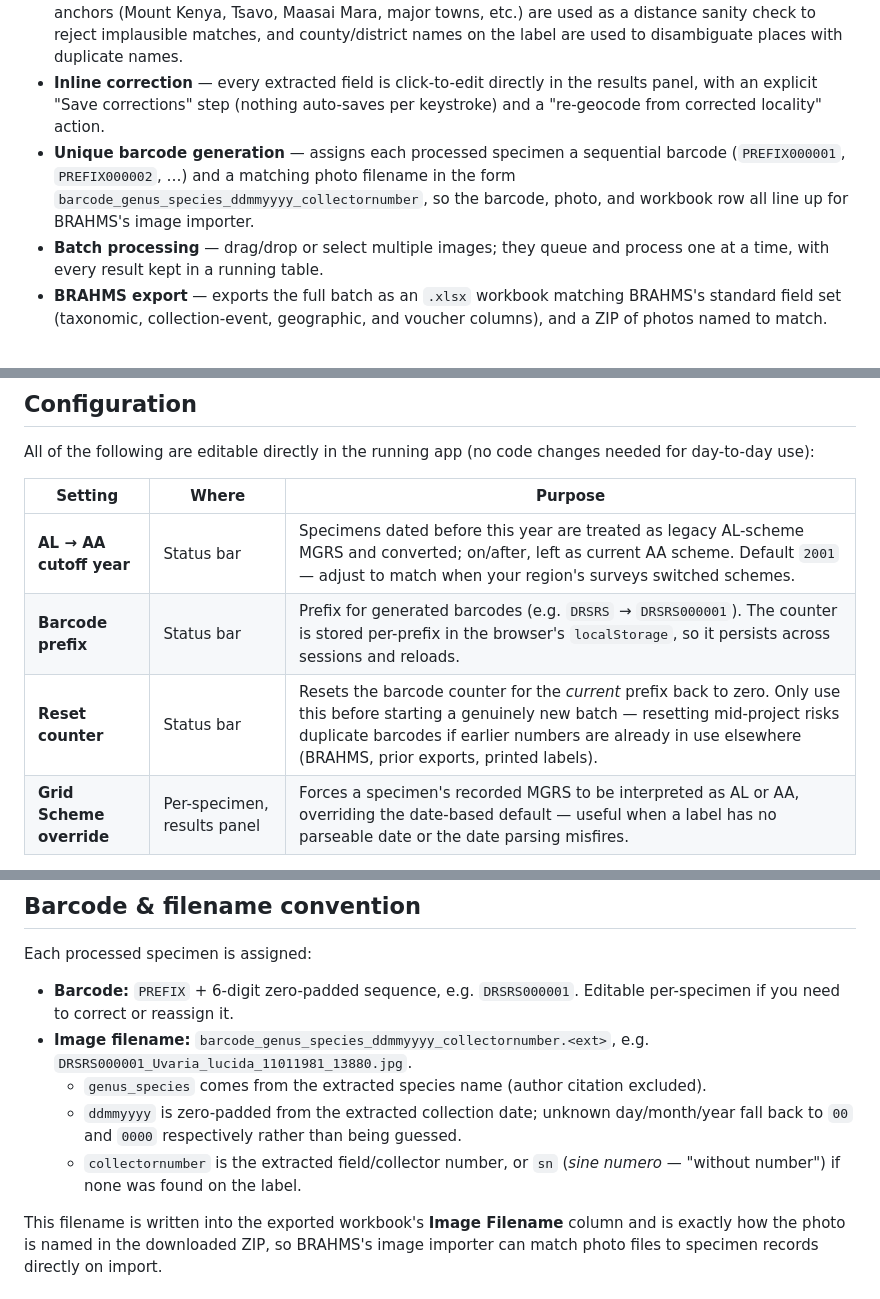
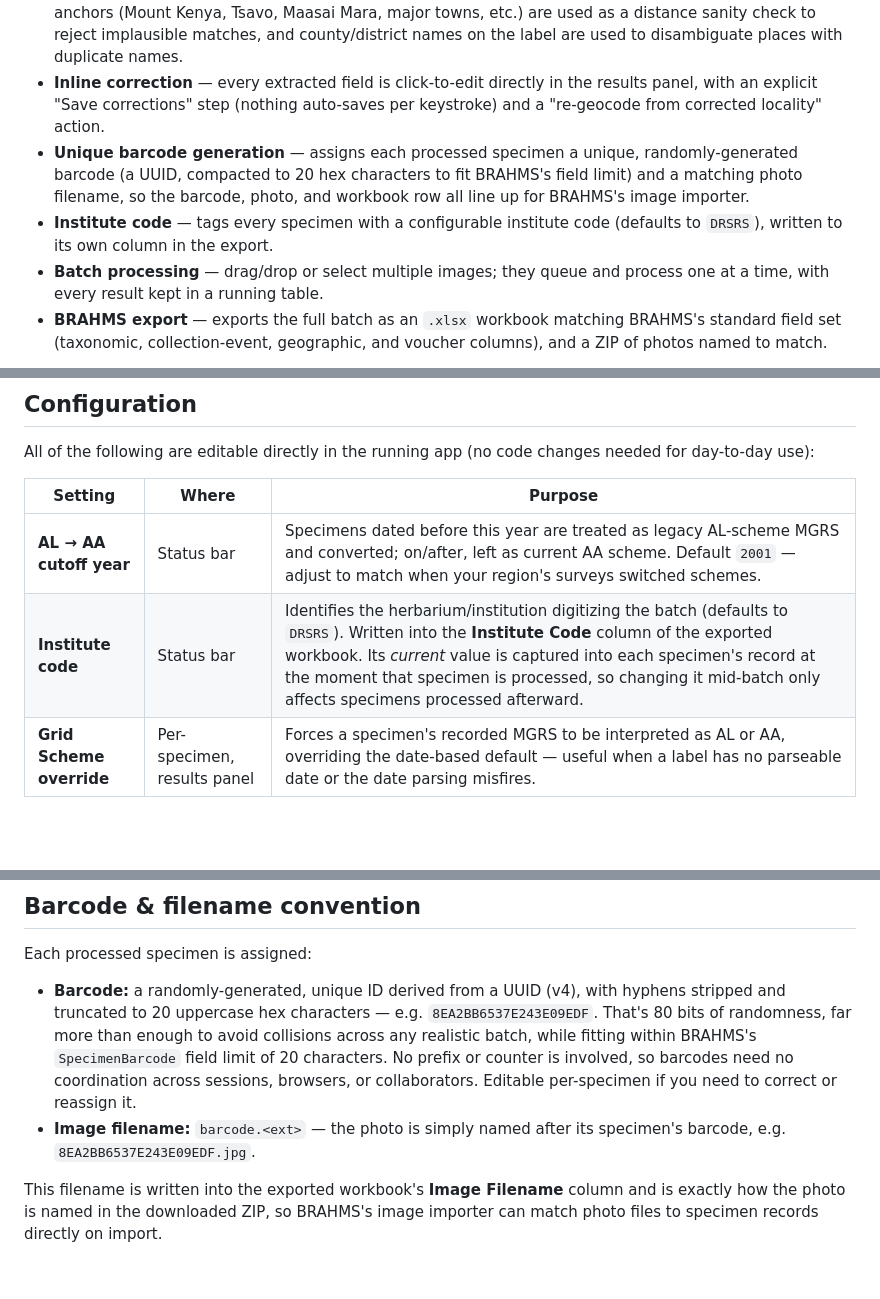
Before and after one commit to davy254/herbarium-workflow, a Markdown page: README.md, 3 parts joined by grey strips. GitHub-like rendering; blank space fills up the shorter version.

Commit message:
doc: Updated README file
README's updated. Changes made:

1.Barcode section rewritten — replaced the old PREFIX000001 sequential scheme with the new UUID-derived, 20-character truncated barcode, and explained why (BRAHMS's SpecimenBarcode length limit) and why it's still effectively collision-free (80 bits of randomness).

2.Image filename convention simplified — now just barcode.<ext> instead of the old barcode_genus_species_ddmmyyyy_collectornumber pattern.

3.Institute code added throughout: a new bullet under "What it does," a new row in the Configuration table (replacing the removed Barcode prefix / Reset counter rows), and a new line in the BRAHMS export column mapping.

4.Known limitations updated — removed the localStorage counter/prefix-collision caveat (no longer applicable) and added a note about barcodes being independently random rather than sequential, with a suggestion if session/batch traceability matters to you.

```diff
--- a/README.md
+++ b/README.md
@@ -13,7 +13,8 @@ Built for digitizing Kenyan herbarium collections (originally for DRSRS), but th
 - **AL → AA scheme conversion** — detects and converts legacy AL-scheme 100 km-square lettering to the current AA (WGS84/NGA) scheme, based on the specimen's collection date and a configurable cutoff year. Specimens with an unknown date are left unconverted by default rather than risking a silent, incorrect shift; a per-specimen override is available.
 - **Tiered geocoding** — when no MGRS is present on the label, geocodes the extracted locality candidates against GeoNames and Nominatim, trying exact matches on specifically-named places first, then fuzzy matches, then bare generic feature words (river, hill, valley, etc.) as a last resort. Known landmark anchors (Mount Kenya, Tsavo, Maasai Mara, major towns, etc.) are used as a distance sanity check to reject implausible matches, and county/district names on the label are used to disambiguate places with duplicate names.
 - **Inline correction** — every extracted field is click-to-edit directly in the results panel, with an explicit "Save corrections" step (nothing auto-saves per keystroke) and a "re-geocode from corrected locality" action.
-- **Unique barcode generation** — assigns each processed specimen a sequential barcode (`PREFIX000001`, `PREFIX000002`, …) and a matching photo filename in the form `barcode_genus_species_ddmmyyyy_collectornumber`, so the barcode, photo, and workbook row all line up for BRAHMS's image importer.
+- **Unique barcode generation** — assigns each processed specimen a unique, randomly-generated barcode (a UUID, compacted to 20 hex characters to fit BRAHMS's field limit) and a matching photo filename, so the barcode, photo, and workbook row all line up for BRAHMS's image importer.
+- **Institute code** — tags every specimen with a configurable institute code (defaults to `DRSRS`), written to its own column in the export.
 - **Batch processing** — drag/drop or select multiple images; they queue and process one at a time, with every result kept in a running table.
 - **BRAHMS export** — exports the full batch as an `.xlsx` workbook matching BRAHMS's standard field set (taxonomic, collection-event, geographic, and voucher columns), and a ZIP of photos named to match.
 
@@ -58,8 +59,7 @@ All of the following are editable directly in the running app (no code changes n
 | Setting | Where | Purpose |
 |---|---|---|
 | **AL → AA cutoff year** | Status bar | Specimens dated before this year are treated as legacy AL-scheme MGRS and converted; on/after, left as current AA scheme. Default `2001` — adjust to match when your region's surveys switched schemes. |
-| **Barcode prefix** | Status bar | Prefix for generated barcodes (e.g. `DRSRS` → `DRSRS000001`). The counter is stored per-prefix in the browser's `localStorage`, so it persists across sessions and reloads. |
-| **Reset counter** | Status bar | Resets the barcode counter for the *current* prefix back to zero. Only use this before starting a genuinely new batch — resetting mid-project risks duplicate barcodes if earlier numbers are already in use elsewhere (BRAHMS, prior exports, printed labels). |
+| **Institute code** | Status bar | Identifies the herbarium/institution digitizing the batch (defaults to `DRSRS`). Written into the **Institute Code** column of the exported workbook. Its *current* value is captured into each specimen's record at the moment that specimen is processed, so changing it mid-batch only affects specimens processed afterward. |
 | **Grid Scheme override** | Per-specimen, results panel | Forces a specimen's recorded MGRS to be interpreted as AL or AA, overriding the date-based default — useful when a label has no parseable date or the date parsing misfires. |
 
 Code-level configuration (top of the `<script>` block, or the `GEONAMES_USER` constant):
@@ -72,11 +72,8 @@ Code-level configuration (top of the `<script>` block, or the `GEONAMES_USER` co
 
 Each processed specimen is assigned:
 
-- **Barcode:** `PREFIX` + 6-digit zero-padded sequence, e.g. `DRSRS000001`. Editable per-specimen if you need to correct or reassign it.
-- **Image filename:** `barcode_genus_species_ddmmyyyy_collectornumber.<ext>`, e.g. `DRSRS000001_Uvaria_lucida_11011981_13880.jpg`.
-  - `genus_species` comes from the extracted species name (author citation excluded).
-  - `ddmmyyyy` is zero-padded from the extracted collection date; unknown day/month/year fall back to `00` and `0000` respectively rather than being guessed.
-  - `collectornumber` is the extracted field/collector number, or `sn` (*sine numero* — "without number") if none was found on the label.
+- **Barcode:** a randomly-generated, unique ID derived from a UUID (v4), with hyphens stripped and truncated to 20 uppercase hex characters — e.g. `8EA2BB6537E243E09EDF`. That's 80 bits of randomness, far more than enough to avoid collisions across any realistic batch, while fitting within BRAHMS's `SpecimenBarcode` field limit of 20 characters. No prefix or counter is involved, so barcodes need no coordination across sessions, browsers, or collaborators. Editable per-specimen if you need to correct or reassign it.
+- **Image filename:** `barcode.<ext>` — the photo is simply named after its specimen's barcode, e.g. `8EA2BB6537E243E09EDF.jpg`.
 
 This filename is written into the exported workbook's **Image Filename** column and is exactly how the photo is named in the downloaded ZIP, so BRAHMS's image importer can match photo files to specimen records directly on import.
 
```
Also changed, not shown: other parts of README.md (+2 -2 lines).
